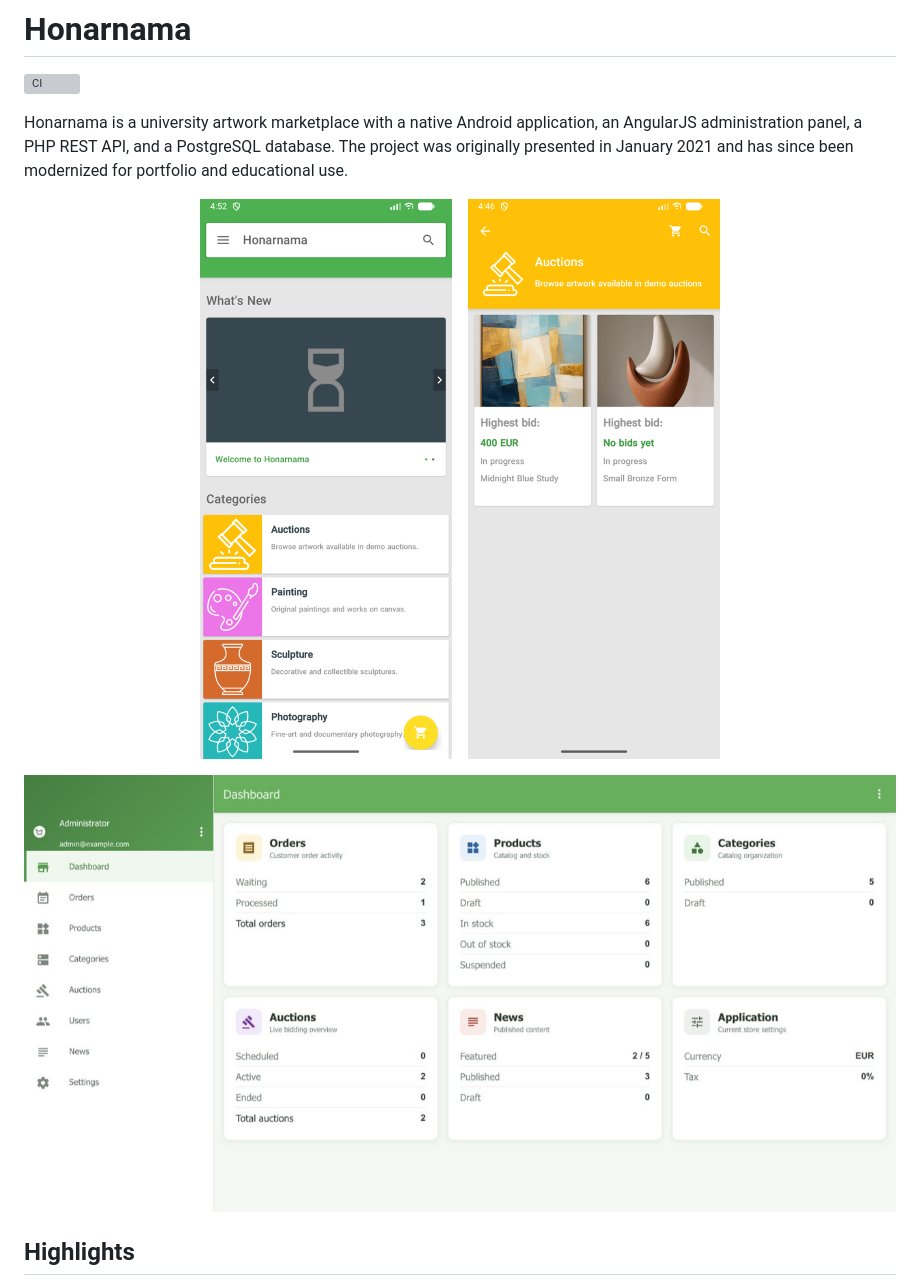
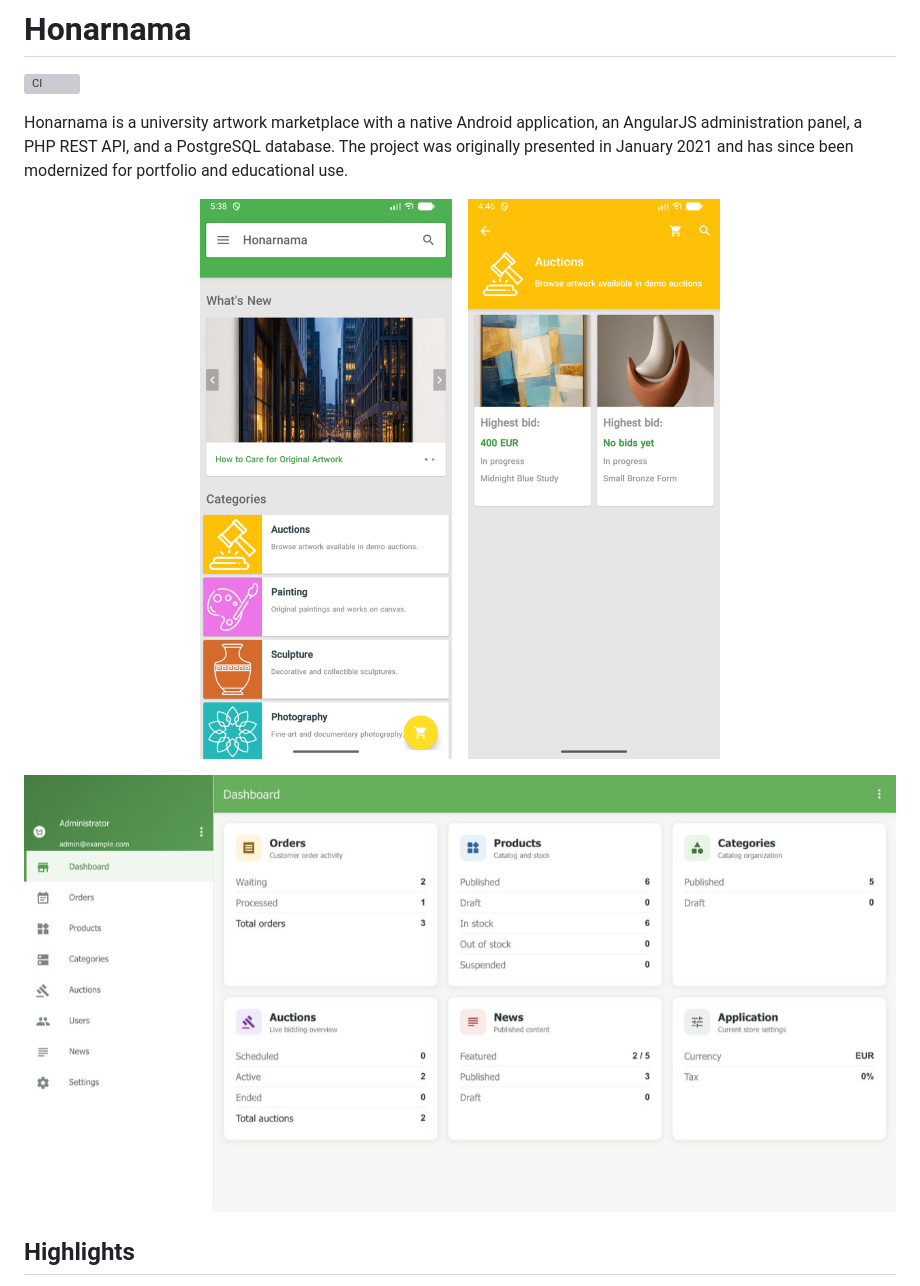
Before and after one commit to hashemi1997ali/honarnama, a Markdown page: README.md, the part around the change. GitHub-like rendering; pictures changed too: docs/screenshots/android-home-loaded.png (added), docs/screenshots/android-home.png (deleted); grey boxes are pictures that could not be loaded.

Commit message:
Refresh README screenshots after content loads

```diff
--- a/README.md
+++ b/README.md
@@ -5,13 +5,13 @@
 Honarnama is a university artwork marketplace with a native Android application, an AngularJS administration panel, a PHP REST API, and a PostgreSQL database. The project was originally presented in January 2021 and has since been modernized for portfolio and educational use.
 
 <p align="center">
-  <img src="docs/screenshots/android-home.png" width="270" alt="Honarnama Android home screen">
+  <img src="docs/screenshots/android-home-loaded.png" width="270" alt="Honarnama Android home screen with loaded news artwork">
   &nbsp;&nbsp;
   <img src="docs/screenshots/android-auctions.png" width="270" alt="Honarnama Android auctions screen">
 </p>
 
 <p align="center">
-  <img src="docs/screenshots/admin-dashboard.png" width="900" alt="Honarnama administration dashboard">
+  <img src="docs/screenshots/admin-dashboard-icons.png" width="900" alt="Honarnama administration dashboard with card icons">
 </p>
 
 ## Highlights
```
Also changed, not shown: docs/screenshots/admin-dashboard-icons.png (renamed from docs/screenshots/admin-dashboard.png).
